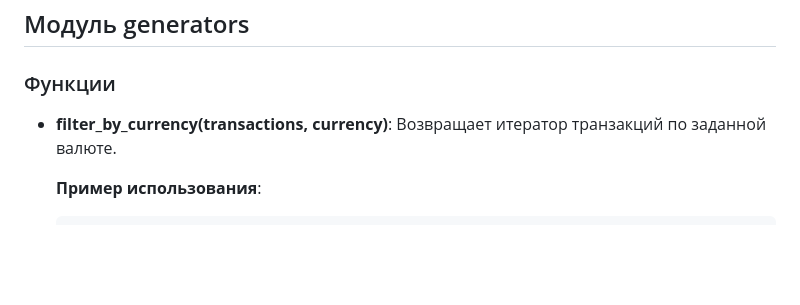
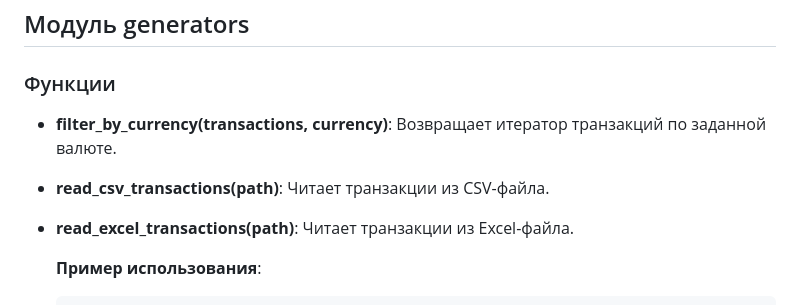
Before and after one commit to Skypromd/bank_project, a Markdown page: README.md, the part around the change. Drawn GitHub-style; blank space fills up the shorter version.

````diff
--- a/README.md
+++ b/README.md
@@ -18,6 +18,9 @@
 ### Функции
 
 - **filter_by_currency(transactions, currency)**: Возвращает итератор транзакций по заданной валюте.
+- **read_csv_transactions(path)**: Читает транзакции из CSV-файла.
+- **read_excel_transactions(path)**: Читает транзакции из Excel-файла.
+
 
   **Пример использования**:
   ```python
````
